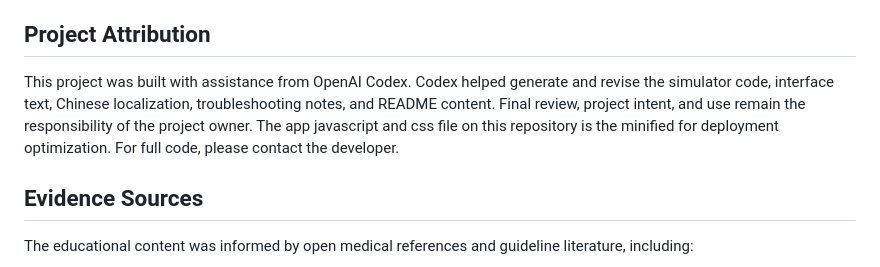
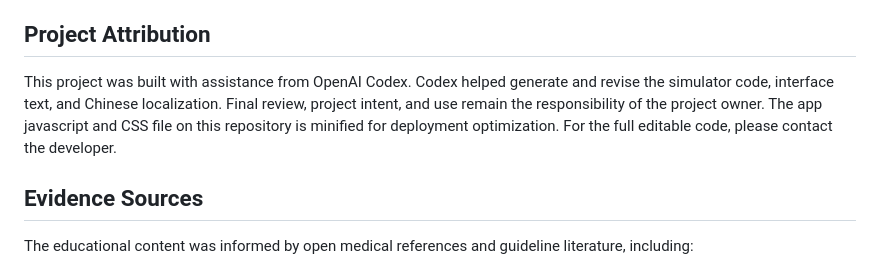
Before and after one commit to thomasjin05/Thyroidectomy-simulation, a Markdown page: README.md, the part around the change. Rendered like a GitHub page.

Commit message:
Revise project attribution section in README
Updated README to clarify project attribution and code access.

```diff
--- a/README.md
+++ b/README.md
@@ -104,7 +104,7 @@ The simulator intentionally simplifies anatomy and technique. Some details are a
 
 ## Project Attribution
 
-This project was built with assistance from OpenAI Codex. Codex helped generate and revise the simulator code, interface text, Chinese localization, troubleshooting notes, and README content. Final review, project intent, and use remain the responsibility of the project owner. The app javascript and css file on this repository is the minified for deployment optimization. For full code, please contact the developer.
+This project was built with assistance from OpenAI Codex. Codex helped generate and revise the simulator code, interface text, and Chinese localization. Final review, project intent, and use remain the responsibility of the project owner. The app javascript and CSS file on this repository is minified for deployment optimization. For the full editable code, please contact the developer.
 
 ## Evidence Sources
 
```
